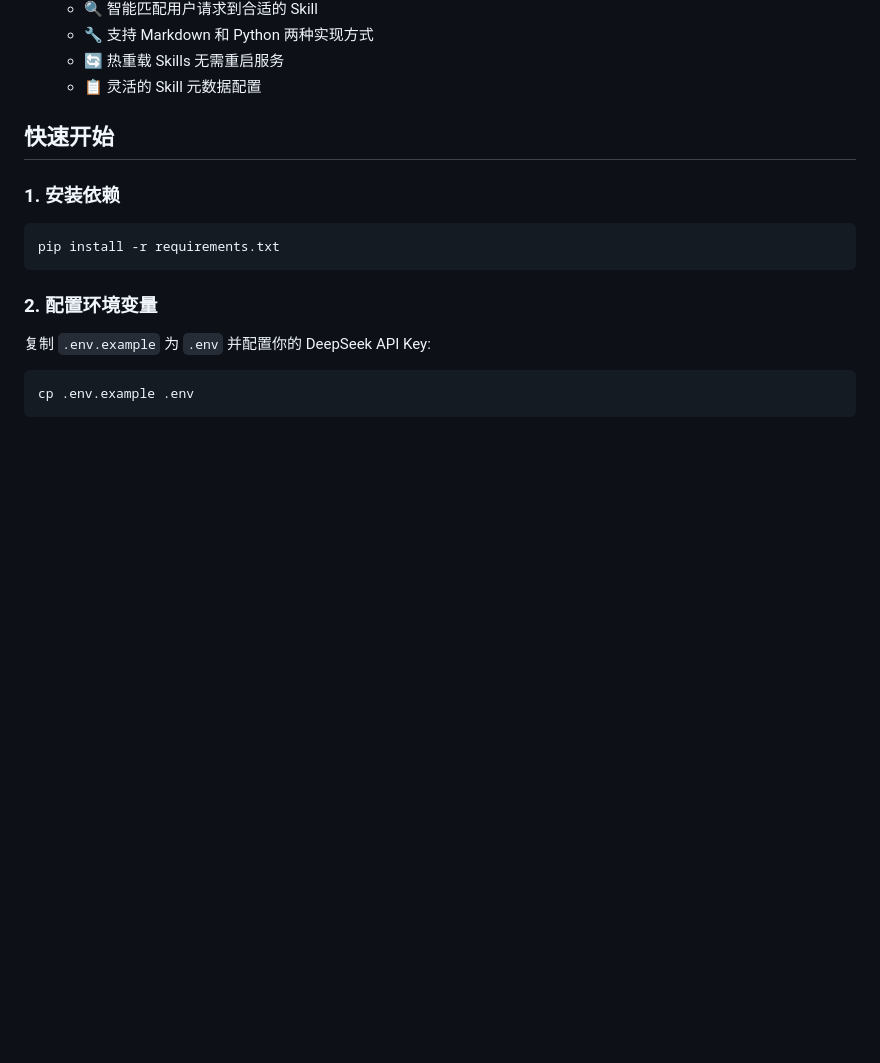
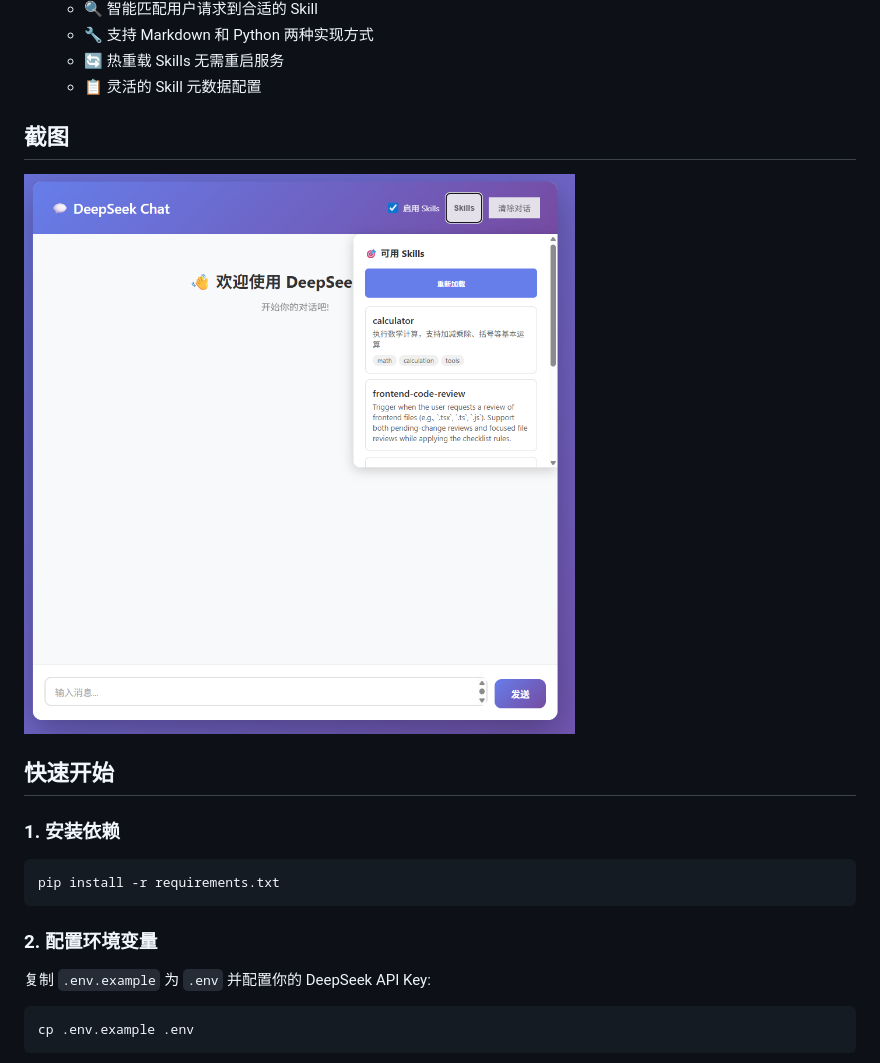
Before and after one commit to funfeifei/fastapi-skills, a Markdown page: README.md, the part around the change. Rendered like a GitHub page; pictures changed too: image.png (added); blank space fills up the shorter version.

Commit message:
增加截图

```diff
--- a/README.md
+++ b/README.md
@@ -16,6 +16,10 @@
   - 🔧 支持 Markdown 和 Python 两种实现方式
   - 🔄 热重载 Skills 无需重启服务
   - 📋 灵活的 Skill 元数据配置
+
+## 截图
+
+![截图](image.png)
 
 ## 快速开始
 
```
